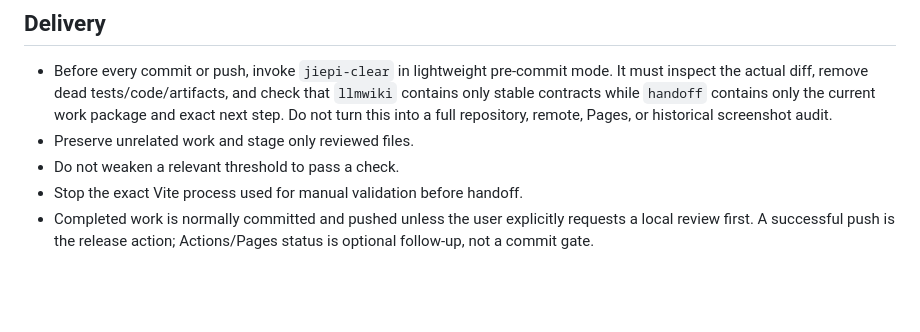
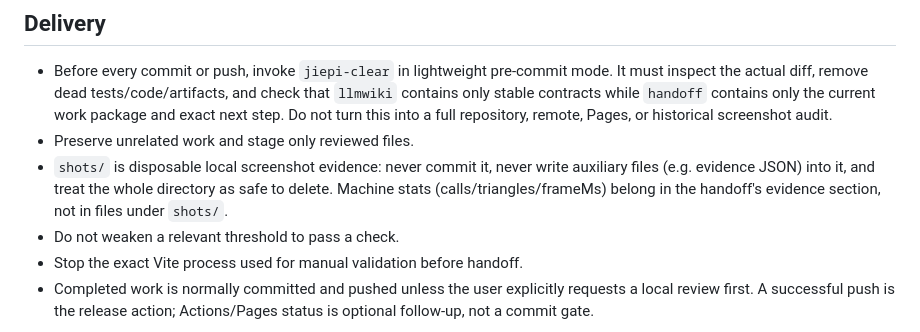
Before and after one commit to big-dimple/board-race, a Markdown page: AGENTS.md, the part around the change. Drawn GitHub-style; blank space fills up the shorter version.

Commit message:
docs: declare shots dir disposable local evidence

```diff
--- a/AGENTS.md
+++ b/AGENTS.md
@@ -65,6 +65,10 @@ automatically; players steer, drift/air-brake, and trigger flight.
   only the current work package and exact next step. Do not turn this into a
   full repository, remote, Pages, or historical screenshot audit.
 - Preserve unrelated work and stage only reviewed files.
+- `shots/` is disposable local screenshot evidence: never commit it, never
+  write auxiliary files (e.g. evidence JSON) into it, and treat the whole
+  directory as safe to delete. Machine stats (calls/triangles/frameMs) belong
+  in the handoff's evidence section, not in files under `shots/`.
 - Do not weaken a relevant threshold to pass a check.
 - Stop the exact Vite process used for manual validation before handoff.
 - Completed work is normally committed and pushed unless the user explicitly
```
